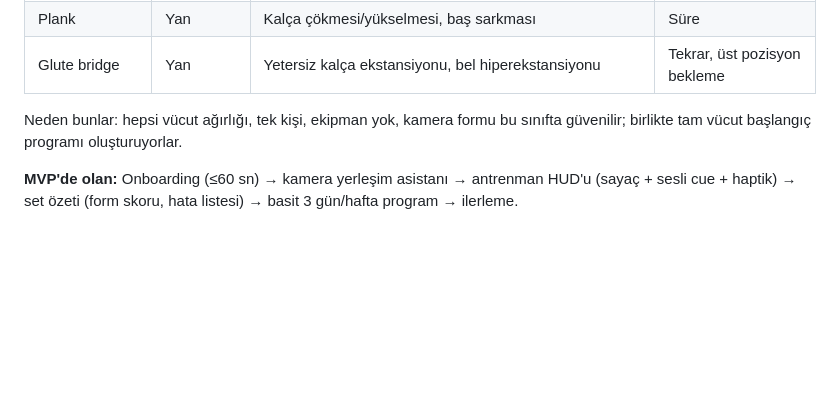
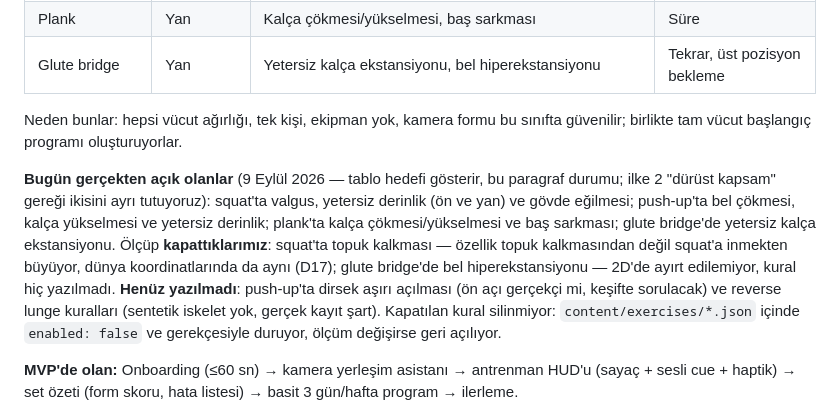
Before and after one commit to erenulutas0/fitness, a Markdown page: docs/01-vizyon-ve-felsefe.md, the part around the change. GitHub-like rendering; blank space fills up the shorter version.

Commit message:
docs: separate the errors we promise from the ones that ship
The MVP table still listed squat heel rise and glute-bridge lumbar
hyperextension as detected errors. The first was measured and switched off
(D17), the second was never written because it is not separable in 2D. Say
which rules are actually live, which were measured and closed, and which are
simply not written yet — principle 2 of this document is honest scope, and a
table that overstates it is the wrong thing to be reading a month from now.

Co-Authored-By: Claude Opus 5 <noreply@anthropic.com>

```diff
--- a/docs/01-vizyon-ve-felsefe.md
+++ b/docs/01-vizyon-ve-felsefe.md
@@ -49,6 +49,17 @@ Evde ya da salonda **tek başına** antrenman yapan başlangıç-orta seviye ki
 
 Neden bunlar: hepsi vücut ağırlığı, tek kişi, ekipman yok, kamera formu bu sınıfta güvenilir; birlikte tam vücut başlangıç programı oluşturuyorlar.
 
+**Bugün gerçekten açık olanlar** (9 Eylül 2026 — tablo hedefi gösterir, bu paragraf durumu; ilke 2 "dürüst
+kapsam" gereği ikisini ayrı tutuyoruz): squat'ta valgus, yetersiz derinlik (ön ve yan) ve gövde eğilmesi;
+push-up'ta bel çökmesi, kalça yükselmesi ve yetersiz derinlik; plank'ta kalça çökmesi/yükselmesi ve baş
+sarkması; glute bridge'de yetersiz kalça ekstansiyonu.
+Ölçüp **kapattıklarımız**: squat'ta topuk kalkması — özellik topuk kalkmasından değil squat'a inmekten
+büyüyor, dünya koordinatlarında da aynı (D17); glute bridge'de bel hiperekstansiyonu — 2D'de ayırt edilemiyor,
+kural hiç yazılmadı. **Henüz yazılmadı**: push-up'ta dirsek aşırı açılması (ön açı gerçekçi mi, keşifte
+sorulacak) ve reverse lunge kuralları (sentetik iskelet yok, gerçek kayıt şart).
+Kapatılan kural silinmiyor: `content/exercises/*.json` içinde `enabled: false` ve gerekçesiyle duruyor,
+ölçüm değişirse geri açılıyor.
+
 **MVP'de olan:** Onboarding (≤60 sn) → kamera yerleşim asistanı → antrenman HUD'u (sayaç + sesli cue + haptik) → set özeti (form skoru, hata listesi) → basit 3 gün/hafta program → ilerleme.
 
 **MVP'de olmayan:** 3D anatomi (v0.2), kaynaklı öneri motoru (v0.3), beslenme, sosyal, wearable, barbell, yoga, PT modu, sohbet asistanı.
```
Also changed, not shown: TODO.md (+3 -1 lines).
